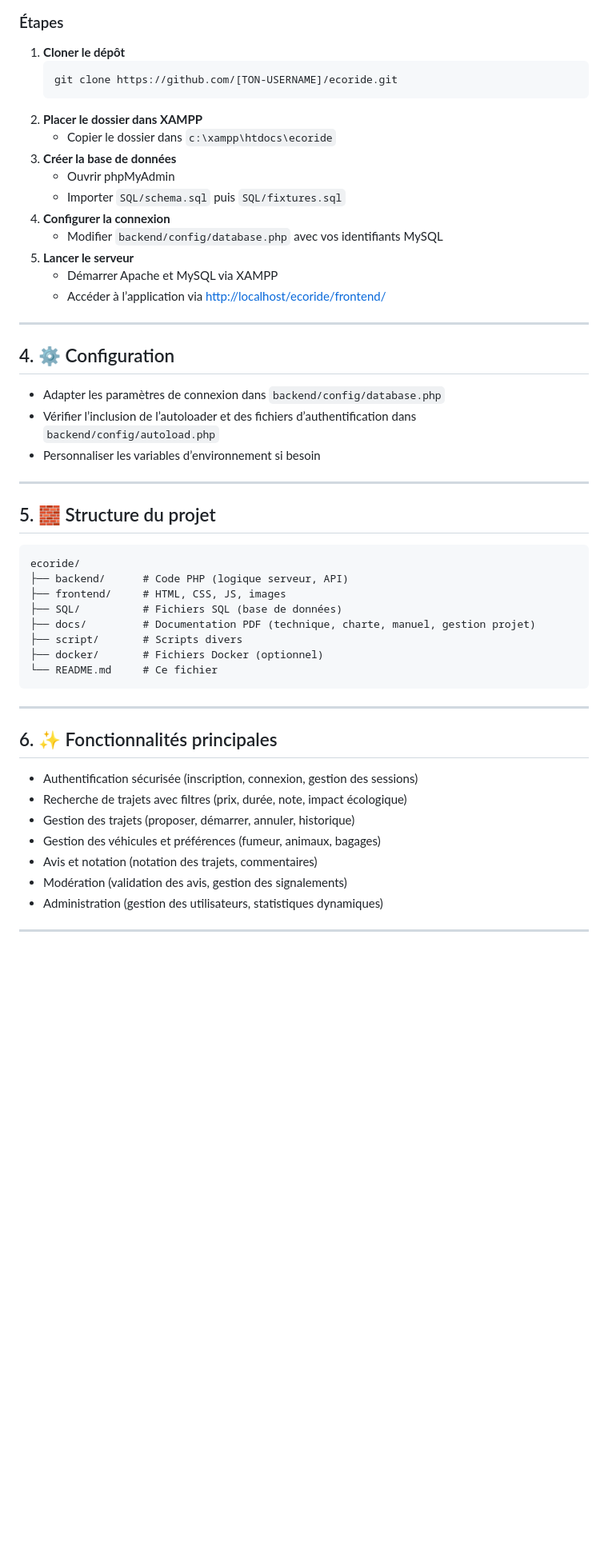
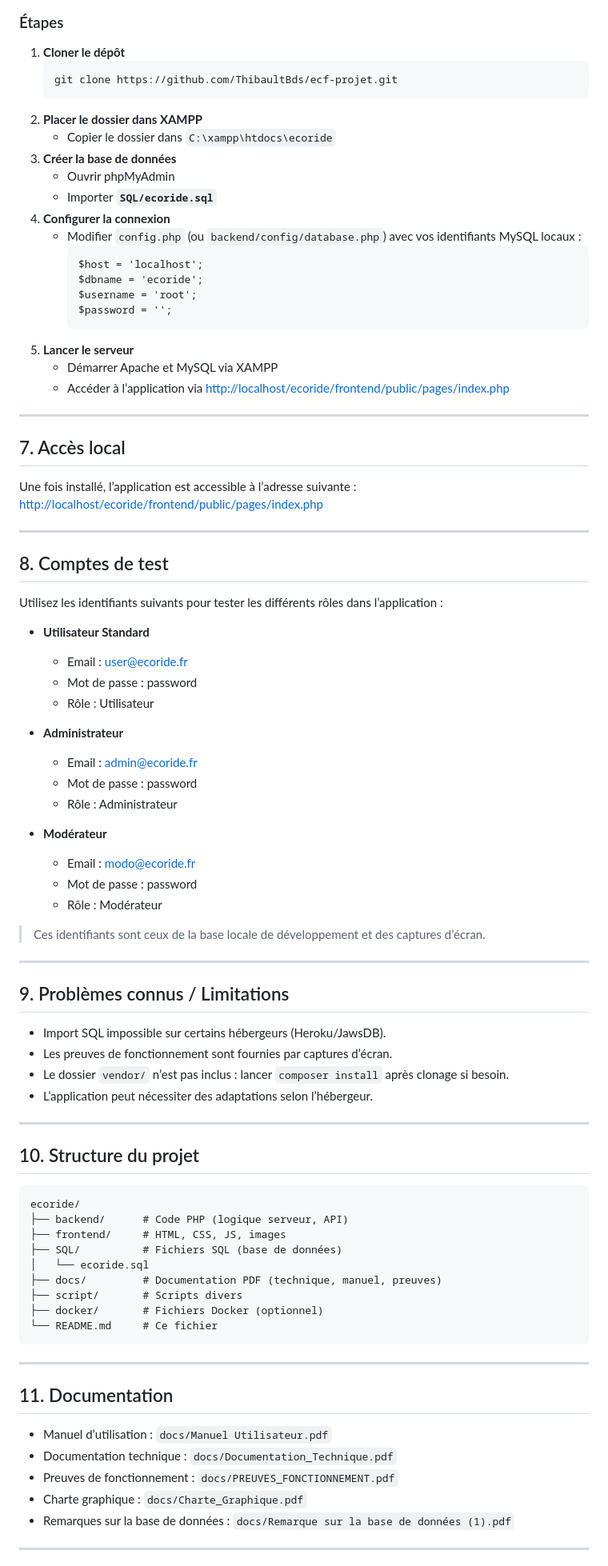
Before and after one commit to ThibaultBds/ecf-projet, a Markdown page: README.md, the part around one of its changes. Shown at 80% size. Rendered like a GitHub page; blank space fills up the shorter version.

````diff
--- a/README.md
+++ b/README.md
@@ -49,37 +79,75 @@ Les utilisateurs peuvent rechercher, proposer et réserver des trajets selon des
 
 1. **Cloner le dépôt**
    ```
-   git clone https://github.com/[TON-USERNAME]/ecoride.git
+   git clone https://github.com/ThibaultBds/ecf-projet.git
    ```
 2. **Placer le dossier dans XAMPP**
-   - Copier le dossier dans `c:\xampp\htdocs\ecoride`
+   - Copier le dossier dans `C:\xampp\htdocs\ecoride`
 3. **Créer la base de données**
    - Ouvrir phpMyAdmin
-   - Importer `SQL/schema.sql` puis `SQL/fixtures.sql`
+   - Importer **`SQL/ecoride.sql`**
 4. **Configurer la connexion**
-   - Modifier `backend/config/database.php` avec vos identifiants MySQL
+   - Modifier `config.php` (ou `backend/config/database.php`) avec vos identifiants MySQL locaux :
+     ```
+     $host = 'localhost';
+     $dbname = 'ecoride';
+     $username = 'root';
+     $password = '';
+     ```
 5. **Lancer le serveur**
    - Démarrer Apache et MySQL via XAMPP
-   - Accéder à l’application via [http://localhost/ecoride/frontend/](http://localhost/ecoride/frontend/)
+   - Accéder à l’application via [http://localhost/ecoride/frontend/public/pages/index.php](http://localhost/ecoride/frontend/public/pages/index.php)
 
 ---
 
-## 4. ⚙️ Configuration
+## 7. Accès local
 
-- Adapter les paramètres de connexion dans `backend/config/database.php`
-- Vérifier l’inclusion de l’autoloader et des fichiers d’authentification dans `backend/config/autoload.php`
-- Personnaliser les variables d’environnement si besoin
+Une fois installé, l’application est accessible à l’adresse suivante :
+[http://localhost/ecoride/frontend/public/pages/index.php](http://localhost/ecoride/frontend/public/pages/index.php)
 
 ---
 
-## 5. 🧱 Structure du projet
+## 8. Comptes de test
+
+Utilisez les identifiants suivants pour tester les différents rôles dans l’application :
+
+- **Utilisateur Standard**
+  - Email : user@ecoride.fr
+  - Mot de passe : password
+  - Rôle : Utilisateur
+
+- **Administrateur**
+  - Email : admin@ecoride.fr
+  - Mot de passe : password
+  - Rôle : Administrateur
+
+- **Modérateur**
+  - Email : modo@ecoride.fr
+  - Mot de passe : password
+  - Rôle : Modérateur
+
+> Ces identifiants sont ceux de la base locale de développement et des captures d’écran.
+
+---
+
+## 9. Problèmes connus / Limitations
+
+- Import SQL impossible sur certains hébergeurs (Heroku/JawsDB).
+- Les preuves de fonctionnement sont fournies par captures d’écran.
+- Le dossier `vendor/` n’est pas inclus : lancer `composer install` après clonage si besoin.
+- L’application peut nécessiter des adaptations selon l’hébergeur.
+
+---
+
+## 10. Structure du projet
 
 ```
 ecoride/
 ├── backend/      # Code PHP (logique serveur, API)
 ├── frontend/     # HTML, CSS, JS, images
 ├── SQL/          # Fichiers SQL (base de données)
-├── docs/         # Documentation PDF (technique, charte, manuel, gestion projet)
+│   └── ecoride.sql
+├── docs/         # Documentation PDF (technique, manuel, preuves)
 ├── script/       # Scripts divers
 ├── docker/       # Fichiers Docker (optionnel)
 └── README.md     # Ce fichier
@@ -87,15 +155,13 @@ ecoride/
 
 ---
 
-## 6. ✨ Fonctionnalités principales
+## 11. Documentation
 
-- Authentification sécurisée (inscription, connexion, gestion des sessions)
-- Recherche de trajets avec filtres (prix, durée, note, impact écologique)
-- Gestion des trajets (proposer, démarrer, annuler, historique)
-- Gestion des véhicules et préférences (fumeur, animaux, bagages)
-- Avis et notation (notation des trajets, commentaires)
-- Modération (validation des avis, gestion des signalements)
-- Administration (gestion des utilisateurs, statistiques dynamiques)
+- Manuel d’utilisation : `docs/Manuel Utilisateur.pdf`
+- Documentation technique : `docs/Documentation_Technique.pdf`
+- Preuves de fonctionnement : `docs/PREUVES_FONCTIONNEMENT.pdf`
+- Charte graphique : `docs/Charte_Graphique.pdf`
+- Remarques sur la base de données : `docs/Remarque sur la base de données (1).pdf`
 
 ---
 
````
Also changed, not shown: other parts of README.md (+50 -38 lines).
